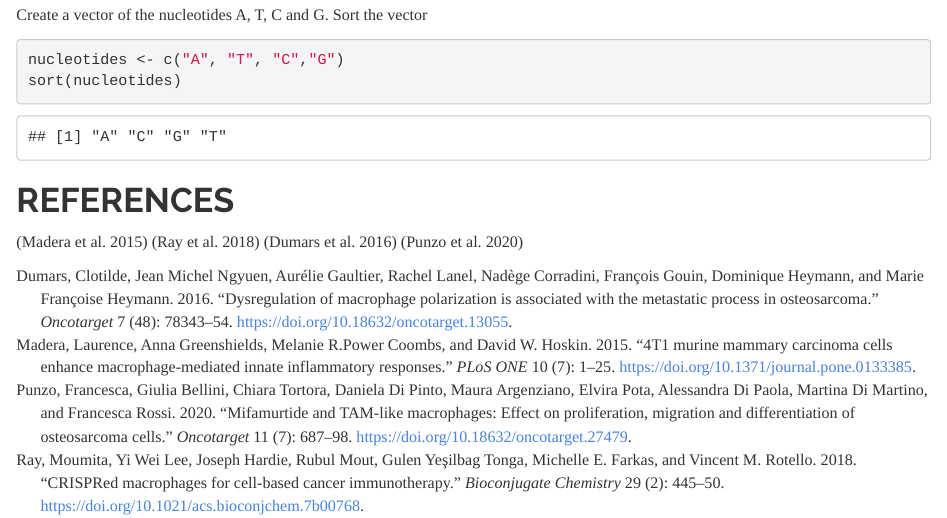
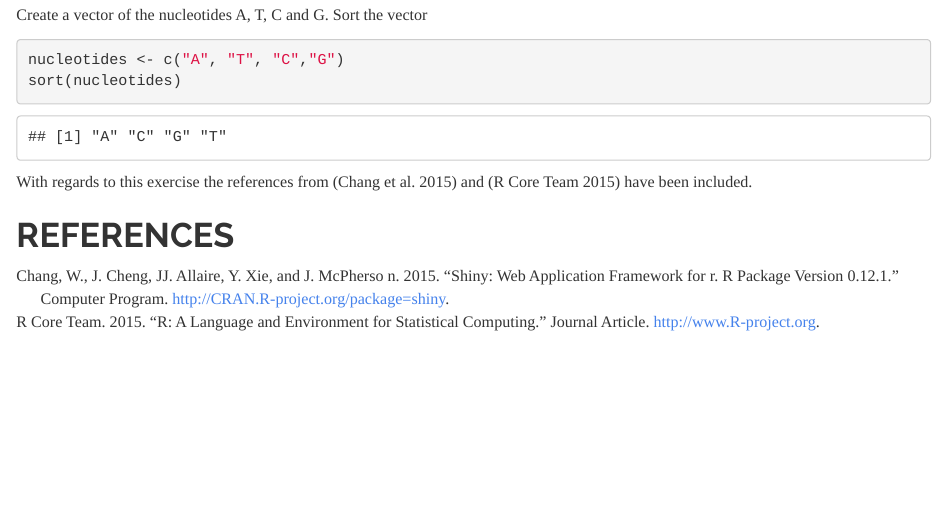
Before and after one commit to SujeewaDon/genomics-course, an R Markdown document (Lab_2.Rmd): the page in a window 1100 px wide, from 1180 px down. Rendered offline with R 4.5, knitr and Pandoc, with nearby package versions.

Commit message:
Included expected references

````diff
--- a/Lab_2.Rmd
+++ b/Lab_2.Rmd
@@ -3,7 +3,7 @@ title: "Lab 2"
 output:
   html_document:
     theme:  readable
-bibliography: data/lab2_references.bib
+bibliography: data/references.bib
 ---
 
 ```{r setup, include=FALSE}
@@ -45,8 +45,7 @@ nucleotides <- c("A", "T", "C","G")
 sort(nucleotides)
 ```
 
+With regards to this exercise the references from [@Chang2015] and [@RCoreTeam] have been included.
+
+
 # REFERENCES
-[@Madera2015]
-[@Ray2018]
-[@Dumars2016]
-[@Punzo2020]
````
Also changed, not shown: Lab_2.html.
